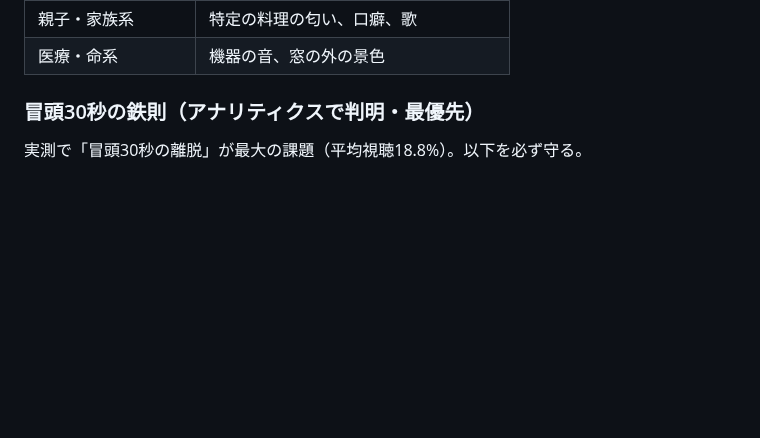
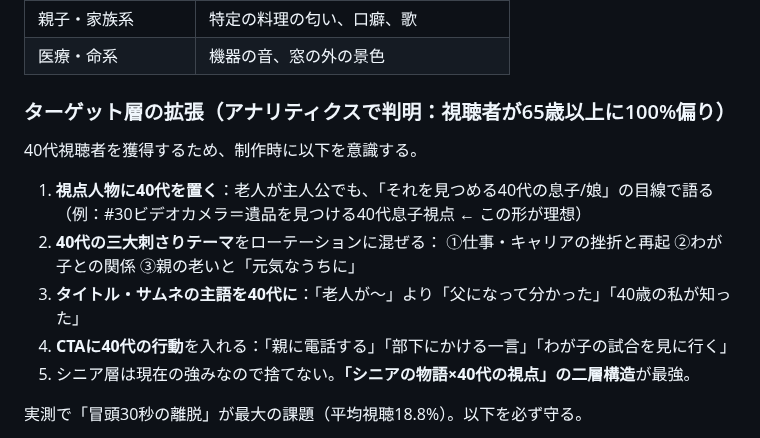
Before and after one commit to kokeko2ko-ui/my-project, a Markdown page: .claude/skills/kandou-master.md, the part around the change. Drawn GitHub-style; blank space fills up the shorter version.

Commit message:
スキル追加：40代視聴者獲得のターゲット層拡張ルール（シニア物語×40代視点の二層構造）

```diff
--- a/.claude/skills/kandou-master.md
+++ b/.claude/skills/kandou-master.md
@@ -53,7 +53,17 @@ STEP 4〜6をもう1ループ回す。4.5以上になったら停止。
 | 親子・家族系 | 特定の料理の匂い、口癖、歌 |
 | 医療・命系 | 機器の音、窓の外の景色 |
 
-### 冒頭30秒の鉄則（アナリティクスで判明・最優先）
+### ターゲット層の拡張（アナリティクスで判明：視聴者が65歳以上に100%偏り）
+
+40代視聴者を獲得するため、制作時に以下を意識する。
+
+1. **視点人物に40代を置く**：老人が主人公でも、「それを見つめる40代の息子/娘」の目線で語る
+   （例：#30ビデオカメラ＝遺品を見つける40代息子視点 ← この形が理想）
+2. **40代の三大刺さりテーマ**をローテーションに混ぜる：
+   ①仕事・キャリアの挫折と再起 ②わが子との関係 ③親の老いと「元気なうちに」
+3. **タイトル・サムネの主語を40代に**：「老人が〜」より「父になって分かった」「40歳の私が知った」
+4. **CTAに40代の行動**を入れる：「親に電話する」「部下にかける一言」「わが子の試合を見に行く」
+5. シニア層は現在の強みなので捨てない。**「シニアの物語×40代の視点」の二層構造**が最強。
 
 実測で「冒頭30秒の離脱」が最大の課題（平均視聴18.8%）。以下を必ず守る。
 
```
